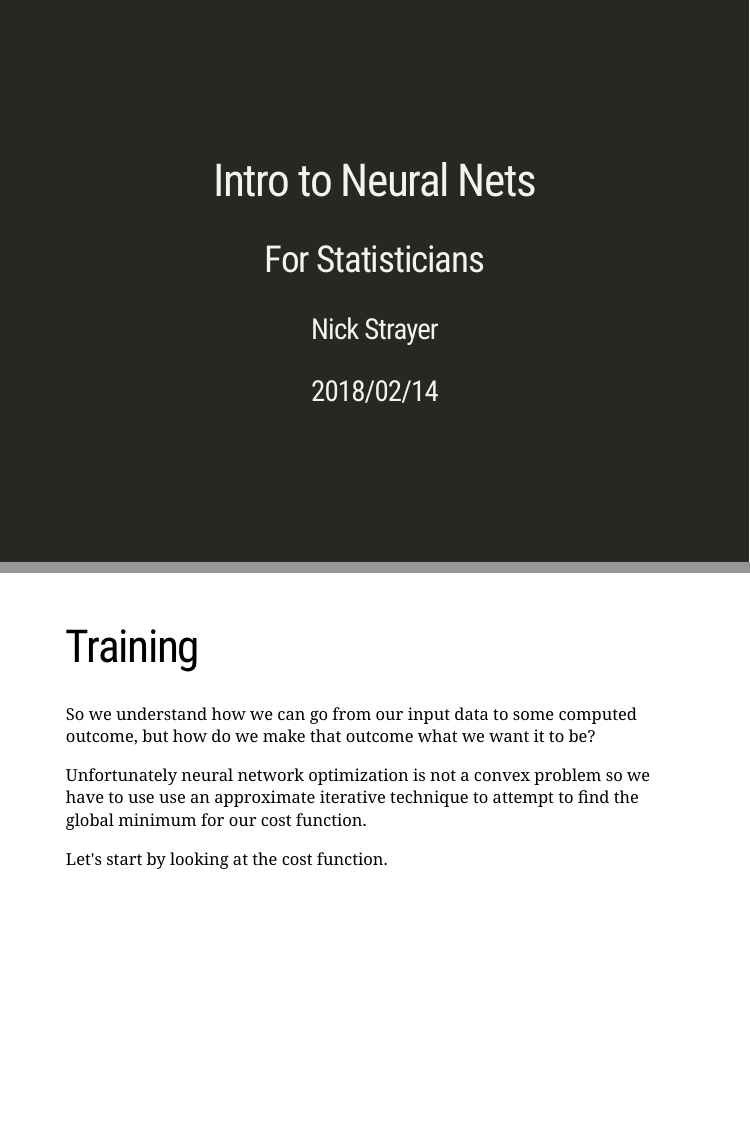
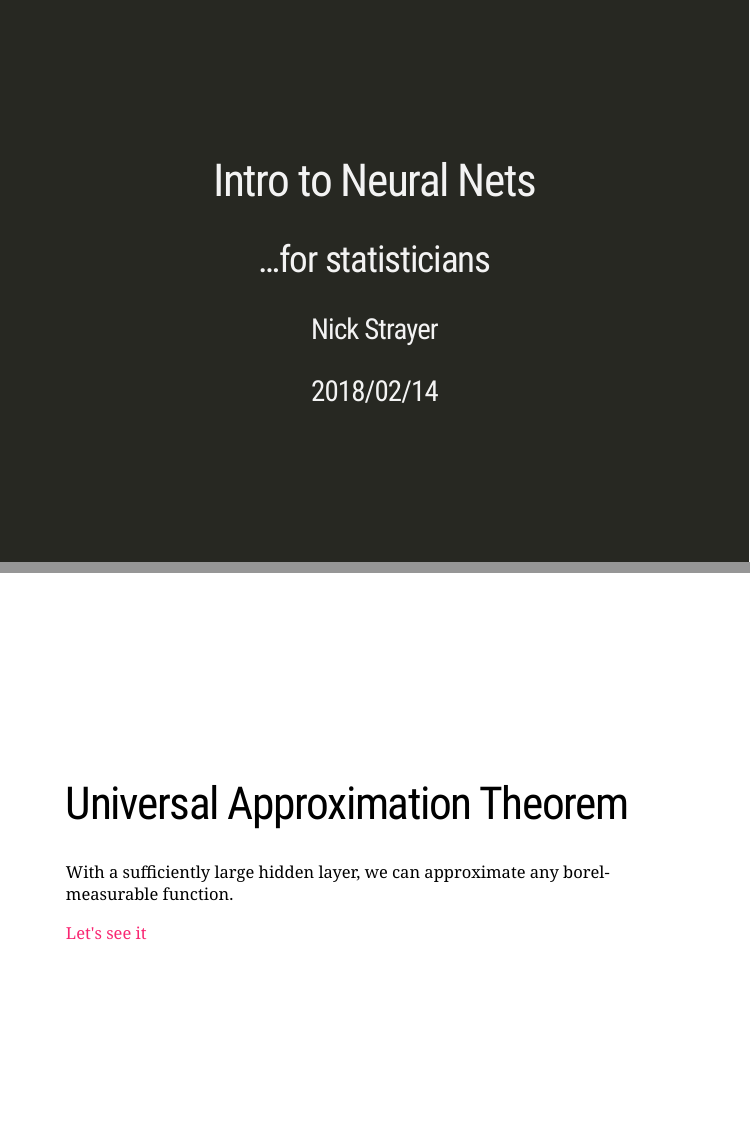
Before and after one commit to nstrayer/neural_nets_for_statisticians, an R Markdown document (intro.Rmd): pages 1 and 12 of 19 before the commit and pages 1 and 12 of 20 after it, joined at a grey line. The pictures show the slides in the output file intro.html that the author committed with the source; the slides are laid out offline by our stand-in for remark.js, each with all of its steps uncovered, in fonts that may differ from those the slides ask for, and without slide numbers, shadows or browser add-ons.

Commit message:
added slide on universal appriximation theorem

```diff
--- a/intro.Rmd
+++ b/intro.Rmd
@@ -155,6 +156,14 @@ X_r &= (X_{r-1}\cdot W_{r-1,r})  \otimes f_r \\
 <img src = 'operations.png' height = 400 />
 ]
 
+---
+class: middle
+
+# Universal Approximation Theorem
+
+With a sufficiently large hidden layer, we can approximate any borel-measurable function.
+
+[Let's see it](https://beta.observablehq.com/@nstrayer/the-universal-approximation-theorem)
 
 ---
 
```
Also changed, not shown: intro.html, intro_files/figure-html/unnamed-chunk-7-1.png, intro.Rmd (3 more changed lines).
